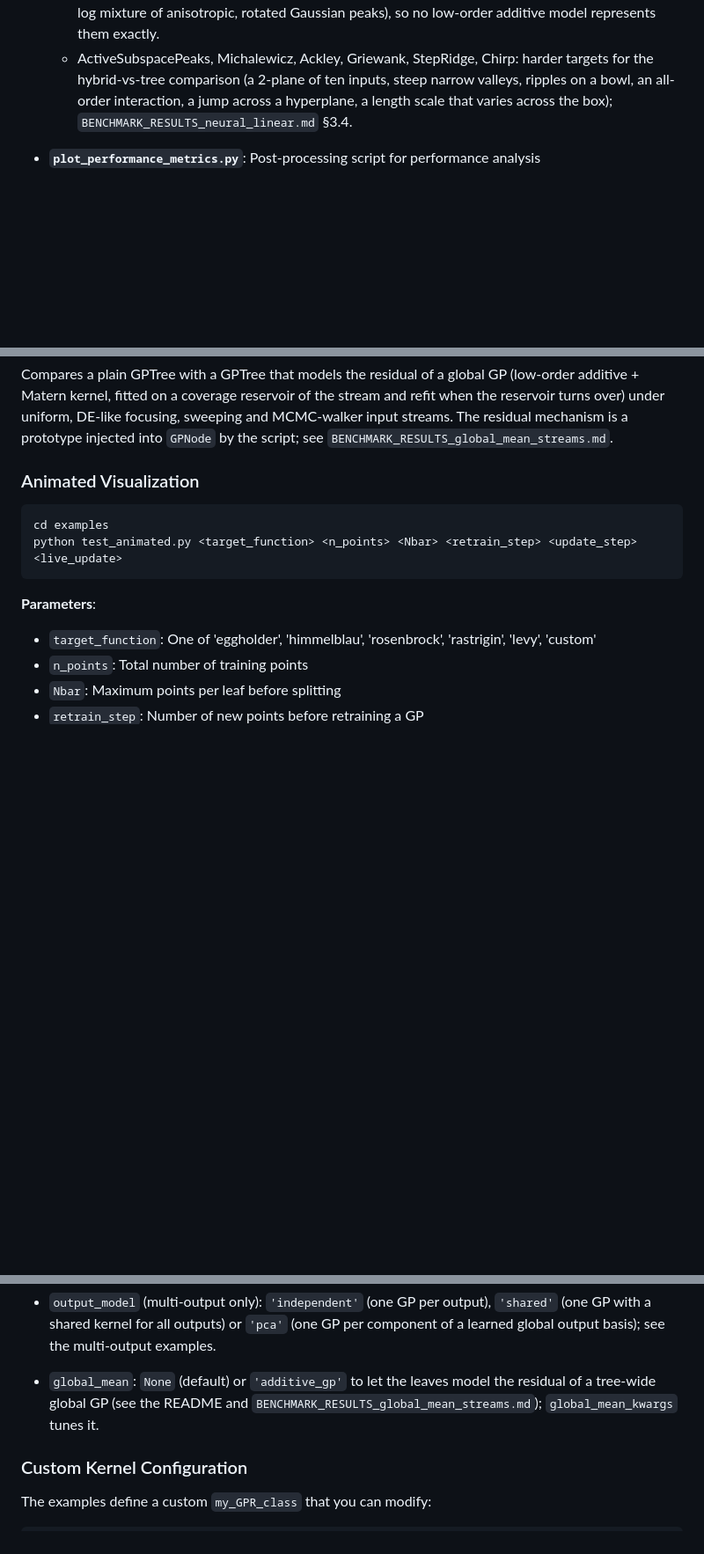
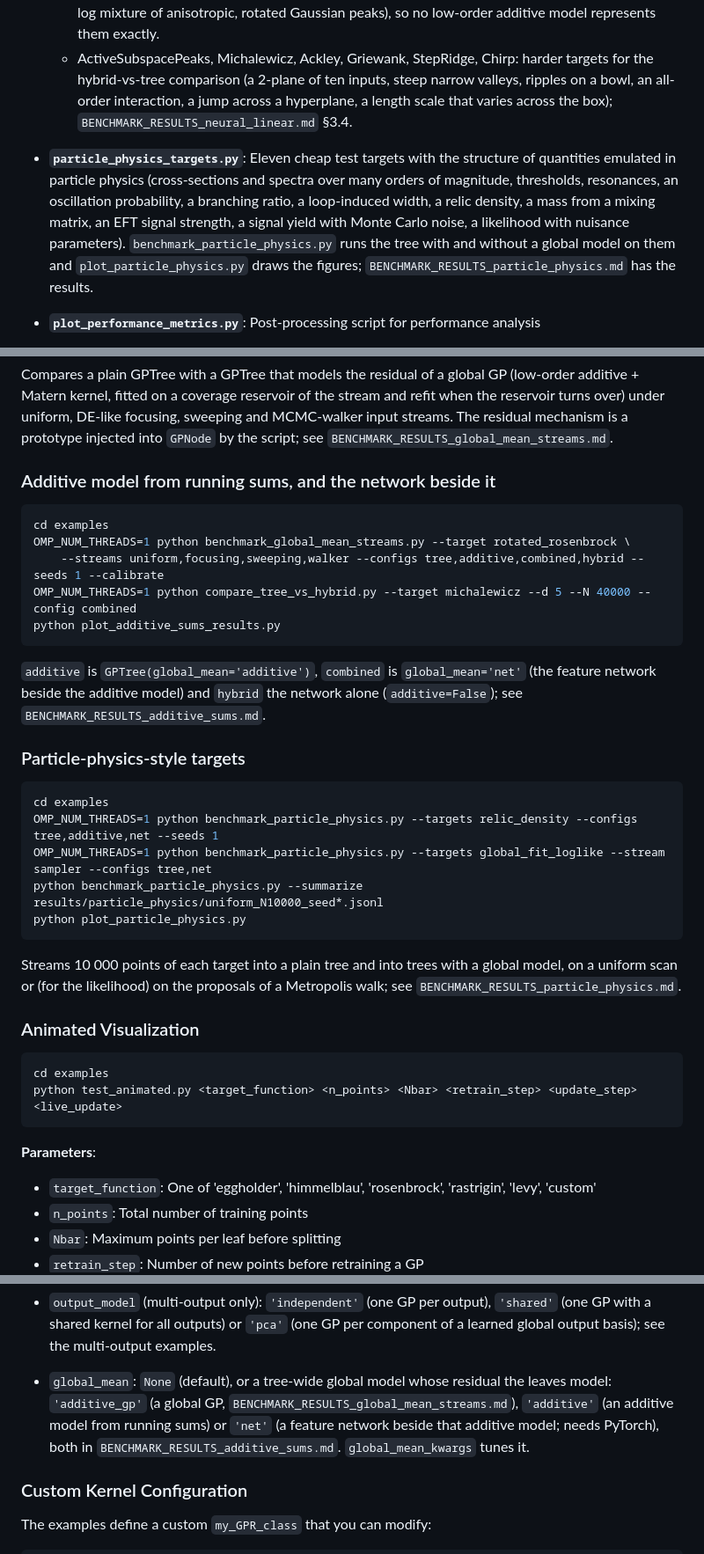
Before and after one commit to anderkve/pygptreeo, a Markdown page: examples/README.md, 3 parts joined by grey strips. Shown at 88% size. Rendered like a GitHub page; blank space fills up the shorter version.

````diff
--- a/examples/README.md
+++ b/examples/README.md
@@ -63,6 +63,15 @@ This directory contains example scripts demonstrating the usage of the pygptreeo
     valleys, ripples on a bowl, an all-order interaction, a jump across a hyperplane,
     a length scale that varies across the box); `BENCHMARK_RESULTS_neural_linear.md` §3.4.
 
+- **`particle_physics_targets.py`**: Eleven cheap test targets with the structure of
+  quantities emulated in particle physics (cross-sections and spectra over many orders
+  of magnitude, thresholds, resonances, an oscillation probability, a branching ratio, a
+  loop-induced width, a relic density, a mass from a mixing matrix, an EFT signal
+  strength, a signal yield with Monte Carlo noise, a likelihood with nuisance
+  parameters). `benchmark_particle_physics.py` runs the tree with and without a global
+  model on them and `plot_particle_physics.py` draws the figures;
+  `BENCHMARK_RESULTS_particle_physics.md` has the results.
+
 - **`plot_performance_metrics.py`**: Post-processing script for performance analysis
   - Reads results from CSV files
   - Generates detailed performance plots
@@ -121,6 +130,34 @@ Compares a plain GPTree with a GPTree that models the residual of a global GP
 refit when the reservoir turns over) under uniform, DE-like focusing, sweeping and
 MCMC-walker input streams. The residual mechanism is a prototype injected into
 `GPNode` by the script; see `BENCHMARK_RESULTS_global_mean_streams.md`.
+
+### Additive model from running sums, and the network beside it
+
+```bash
+cd examples
+OMP_NUM_THREADS=1 python benchmark_global_mean_streams.py --target rotated_rosenbrock \
+    --streams uniform,focusing,sweeping,walker --configs tree,additive,combined,hybrid --seeds 1 --calibrate
+OMP_NUM_THREADS=1 python compare_tree_vs_hybrid.py --target michalewicz --d 5 --N 40000 --config combined
+python plot_additive_sums_results.py
+```
+
+`additive` is `GPTree(global_mean='additive')`, `combined` is `global_mean='net'` (the
+feature network beside the additive model) and `hybrid` the network alone
+(`additive=False`); see `BENCHMARK_RESULTS_additive_sums.md`.
+
+### Particle-physics-style targets
+
+```bash
+cd examples
+OMP_NUM_THREADS=1 python benchmark_particle_physics.py --targets relic_density --configs tree,additive,net --seeds 1
+OMP_NUM_THREADS=1 python benchmark_particle_physics.py --targets global_fit_loglike --stream sampler --configs tree,net
+python benchmark_particle_physics.py --summarize results/particle_physics/uniform_N10000_seed*.jsonl
+python plot_particle_physics.py
+```
+
+Streams 10 000 points of each target into a plain tree and into trees with a global
+model, on a uniform scan or (for the likelihood) on the proposals of a Metropolis walk;
+see `BENCHMARK_RESULTS_particle_physics.md`.
 
 ### Animated Visualization
 
@@ -184,9 +221,11 @@ Key parameters to experiment with:
   `'shared'` (one GP with a shared kernel for all outputs) or `'pca'` (one GP per
   component of a learned global output basis); see the multi-output examples.
 
-- `global_mean`: `None` (default) or `'additive_gp'` to let the leaves model the
-  residual of a tree-wide global GP (see the README and
-  `BENCHMARK_RESULTS_global_mean_streams.md`); `global_mean_kwargs` tunes it.
+- `global_mean`: `None` (default), or a tree-wide global model whose residual the leaves
+  model: `'additive_gp'` (a global GP, `BENCHMARK_RESULTS_global_mean_streams.md`),
+  `'additive'` (an additive model from running sums) or `'net'` (a feature network beside
+  that additive model; needs PyTorch), both in `BENCHMARK_RESULTS_additive_sums.md`.
+  `global_mean_kwargs` tunes it.
 
 ### Custom Kernel Configuration
 
````
Also changed, not shown: README.md (+51 -1 lines), examples/results/additive_sums/streams.png (added), 4 other files.
